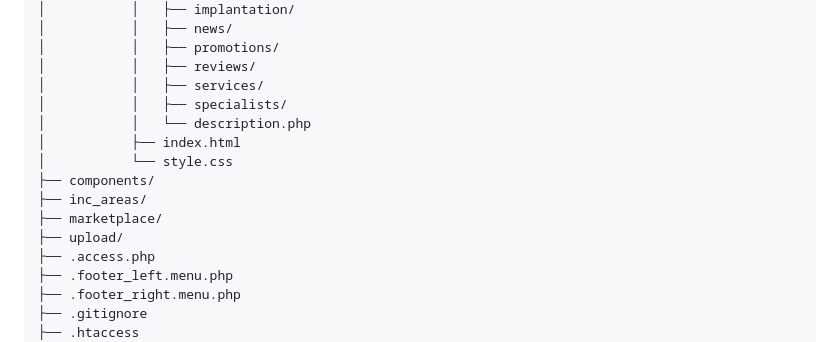
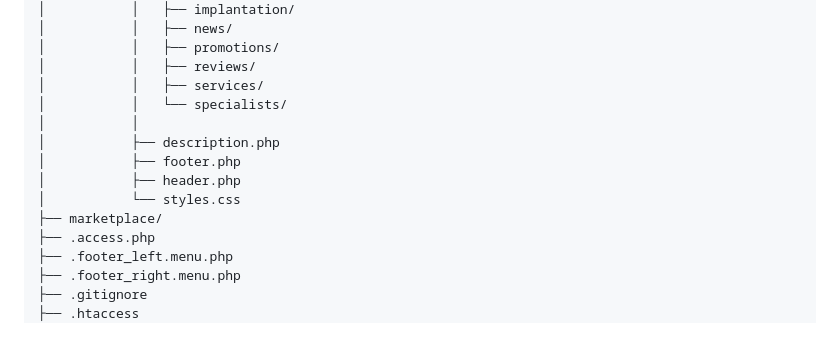
Before and after one commit to Velial-Re/olimp-bitrix, a Markdown page: Readme.md, the part around the change. Rendered like a GitHub page.

Commit message:
docs: update project structure in Readme.md

```diff
--- a/Readme.md
+++ b/Readme.md
@@ -92,14 +92,13 @@ olimp-bitrix/
 │           │   ├── promotions/
 │           │   ├── reviews/
 │           │   ├── services/
-│           │   ├── specialists/
-│           │   └── description.php
-│           ├── index.html
-│           └── style.css
-├── components/
-├── inc_areas/
+│           │   └── specialists/
+│           │
+│           ├── description.php
+│           ├── footer.php
+│           ├── header.php
+│           └── styles.css
 ├── marketplace/
-├── upload/
 ├── .access.php
 ├── .footer_left.menu.php
 ├── .footer_right.menu.php
```
